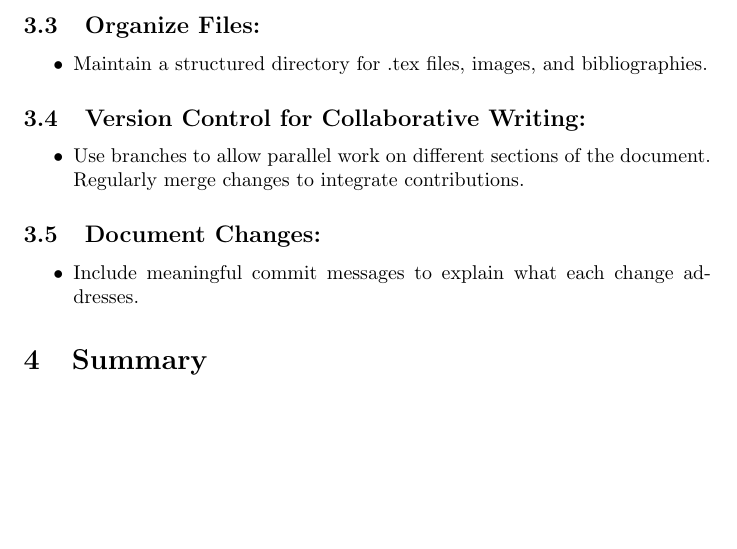
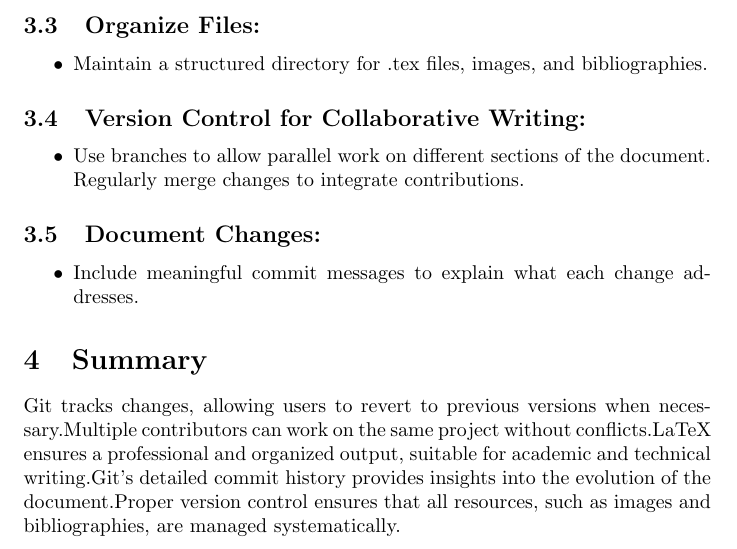
Before and after one commit to alishfatima/ASSIGNMENT-NO-02_Research-Methods, a LaTeX document (main.tex): part of page 3 of 3, cut so that both start at the same text, the shorter picture padded with empty space. Compiled offline with pdfLaTeX.

Commit message:
Summary Section

```diff
--- a/main.tex
+++ b/main.tex
@@ -88,6 +88,8 @@ Regularly merge changes to integrate contributions.
 
 
 \section{Summary}
+Git tracks changes, allowing users to revert to previous versions when necessary.Multiple contributors can work on the same project without conflicts.LaTeX ensures a professional and organized output, suitable for academic and technical writing.Git's detailed commit history provides insights into the evolution of the document.Proper version control ensures that all resources, such as images and bibliographies, are managed systematically.
+
 
 
 \end{document}
```
